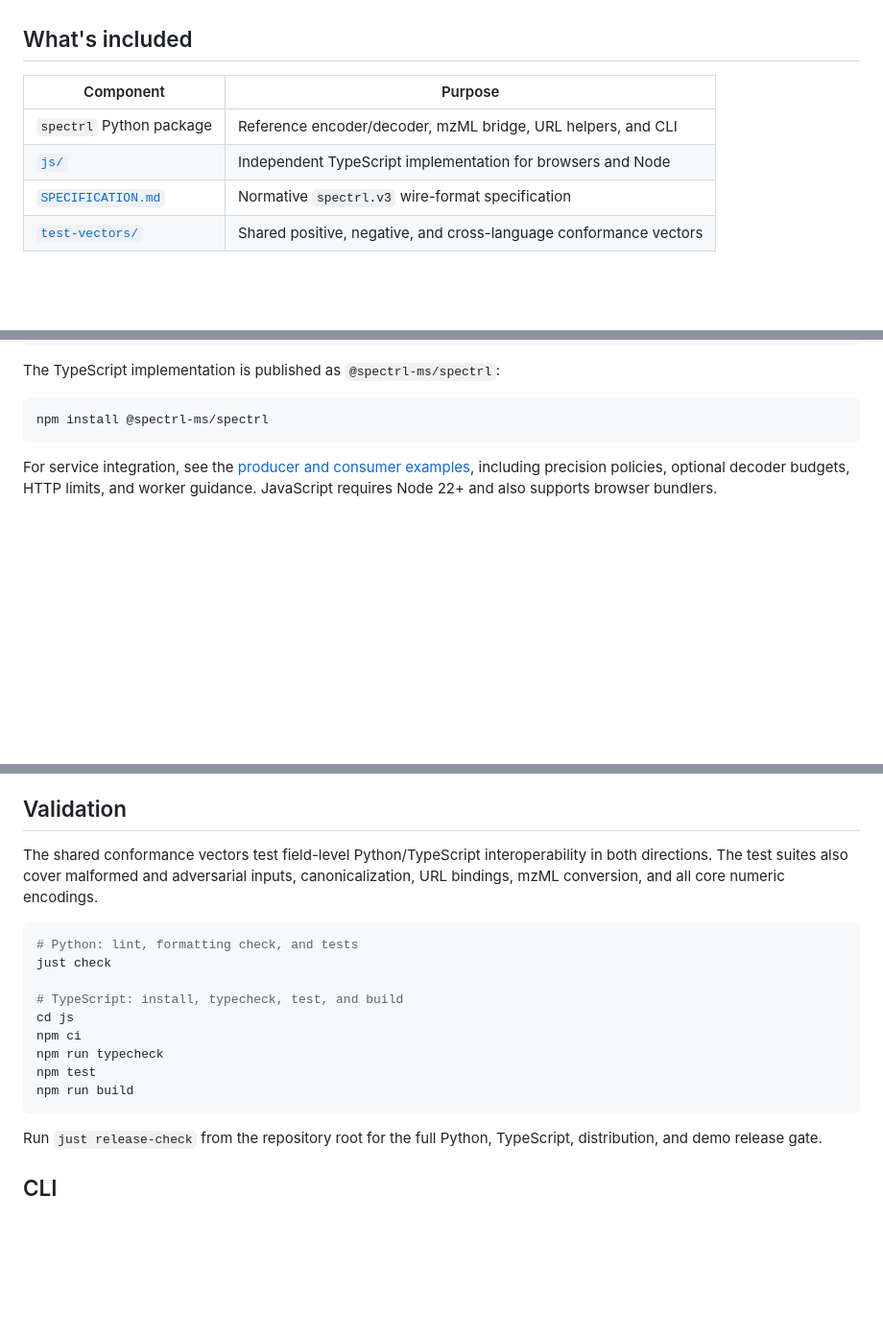
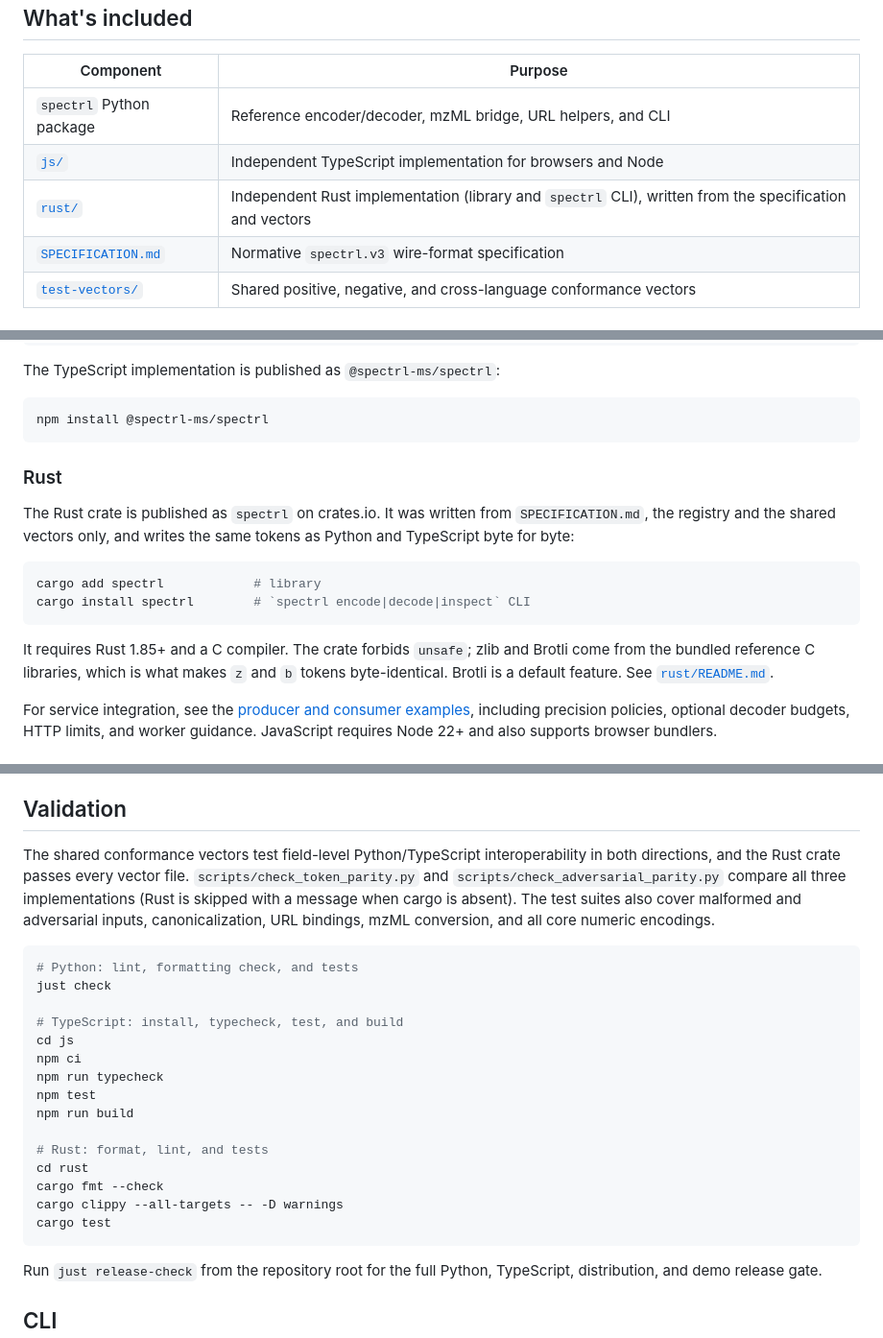
Before and after one commit to pgarrett-scripps/spectrl, a Markdown page: README.md, 3 parts joined by grey strips. Shown at 96% size. GitHub-like rendering; blank space fills up the shorter version.

Commit message:
Mention the Rust implementation in the README and 3.0.0 changelog
Co-Authored-By: Claude Opus 5.5 (1M context) <noreply@anthropic.com>

````diff
--- a/README.md
+++ b/README.md
@@ -38,6 +38,7 @@ self-contained handoff is more useful.
 | --- | --- |
 | `spectrl` Python package | Reference encoder/decoder, mzML bridge, URL helpers, and CLI |
 | [`js/`](https://github.com/pgarrett-scripps/spectrl/tree/main/js) | Independent TypeScript implementation for browsers and Node |
+| [`rust/`](https://github.com/pgarrett-scripps/spectrl/tree/main/rust) | Independent Rust implementation (library and `spectrl` CLI), written from the specification and vectors |
 | [`SPECIFICATION.md`](https://github.com/pgarrett-scripps/spectrl/blob/main/SPECIFICATION.md) | Normative `spectrl.v3` wire-format specification |
 | [`test-vectors/`](https://github.com/pgarrett-scripps/spectrl/tree/main/test-vectors) | Shared positive, negative, and cross-language conformance vectors |
 
@@ -60,6 +61,22 @@ The TypeScript implementation is published as `@spectrl-ms/spectrl`:
 ```bash
 npm install @spectrl-ms/spectrl
 ```
+
+### Rust
+
+The Rust crate is published as `spectrl` on crates.io. It was written from
+`SPECIFICATION.md`, the registry and the shared vectors only, and writes the
+same tokens as Python and TypeScript byte for byte:
+
+```bash
+cargo add spectrl            # library
+cargo install spectrl        # `spectrl encode|decode|inspect` CLI
+```
+
+It requires Rust 1.85+ and a C compiler. The crate forbids `unsafe`; zlib and
+Brotli come from the bundled reference C libraries, which is what makes `z` and
+`b` tokens byte-identical. Brotli is a default feature. See
+[`rust/README.md`](rust/README.md).
 
 For service integration, see the [producer and consumer examples](docs/services.md),
 including precision policies, optional decoder budgets,
@@ -330,7 +347,9 @@ spectrl.v3.<mode>.<base64url(payload)>.<checksum>
 ## Validation
 
 The shared conformance vectors test field-level Python/TypeScript
-interoperability in both directions. The test suites also cover malformed and
+interoperability in both directions, and the Rust crate passes every vector file.
+`scripts/check_token_parity.py` and `scripts/check_adversarial_parity.py` compare
+all three implementations (Rust is skipped with a message when cargo is absent). The test suites also cover malformed and
 adversarial inputs, canonicalization, URL bindings, mzML conversion, and all core numeric encodings.
 
 ```bash
@@ -343,6 +362,12 @@ npm ci
 npm run typecheck
 npm test
 npm run build
+
+# Rust: format, lint, and tests
+cd rust
+cargo fmt --check
+cargo clippy --all-targets -- -D warnings
+cargo test
 ```
 
 Run `just release-check` from the repository root for the full Python,
````
Also changed, not shown: CHANGELOG.md (+4 -0 lines).
